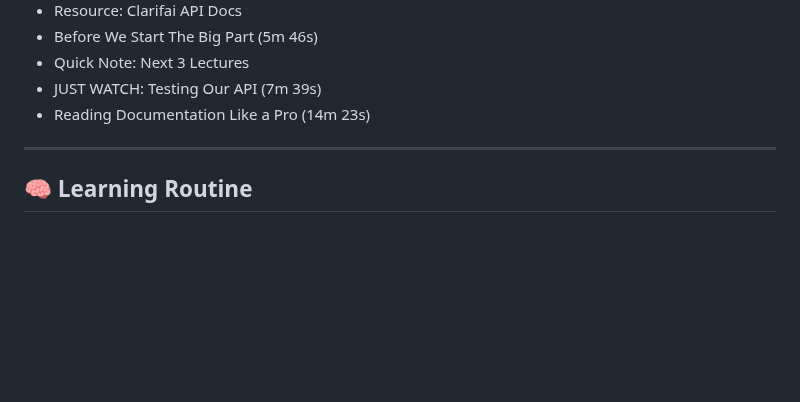
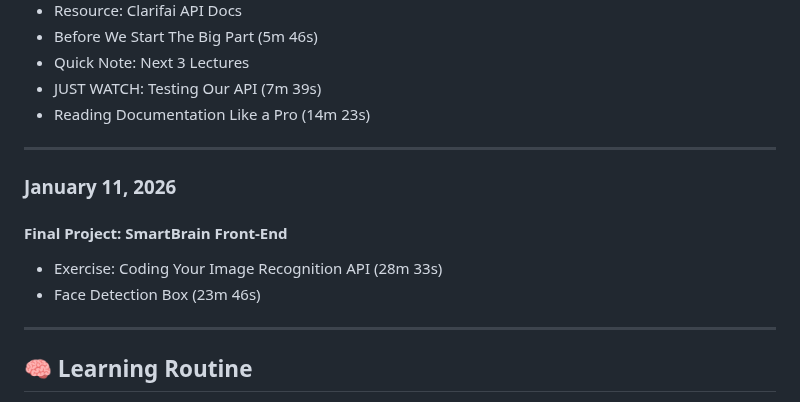
Before and after one commit to MouadBenaich/ZTM-learning-journey, a Markdown page: README.md, the part around the change. Rendered like a GitHub page; blank space fills up the shorter version.

```diff
--- a/README.md
+++ b/README.md
@@ -462,6 +462,13 @@ This repository tracks modules, exercises, notes, and reflections — capturing
 
 ---
 
+### **January 11, 2026**
+#### Final Project: SmartBrain Front-End
+- Exercise: Coding Your Image Recognition API (28m 33s)
+- Face Detection Box (23m 46s)
+
+---
+
 ## 🧠 Learning Routine
 - **Daily minimum:** 30–45 minutes
 - **Weekly goal:** 5 days/week
```
